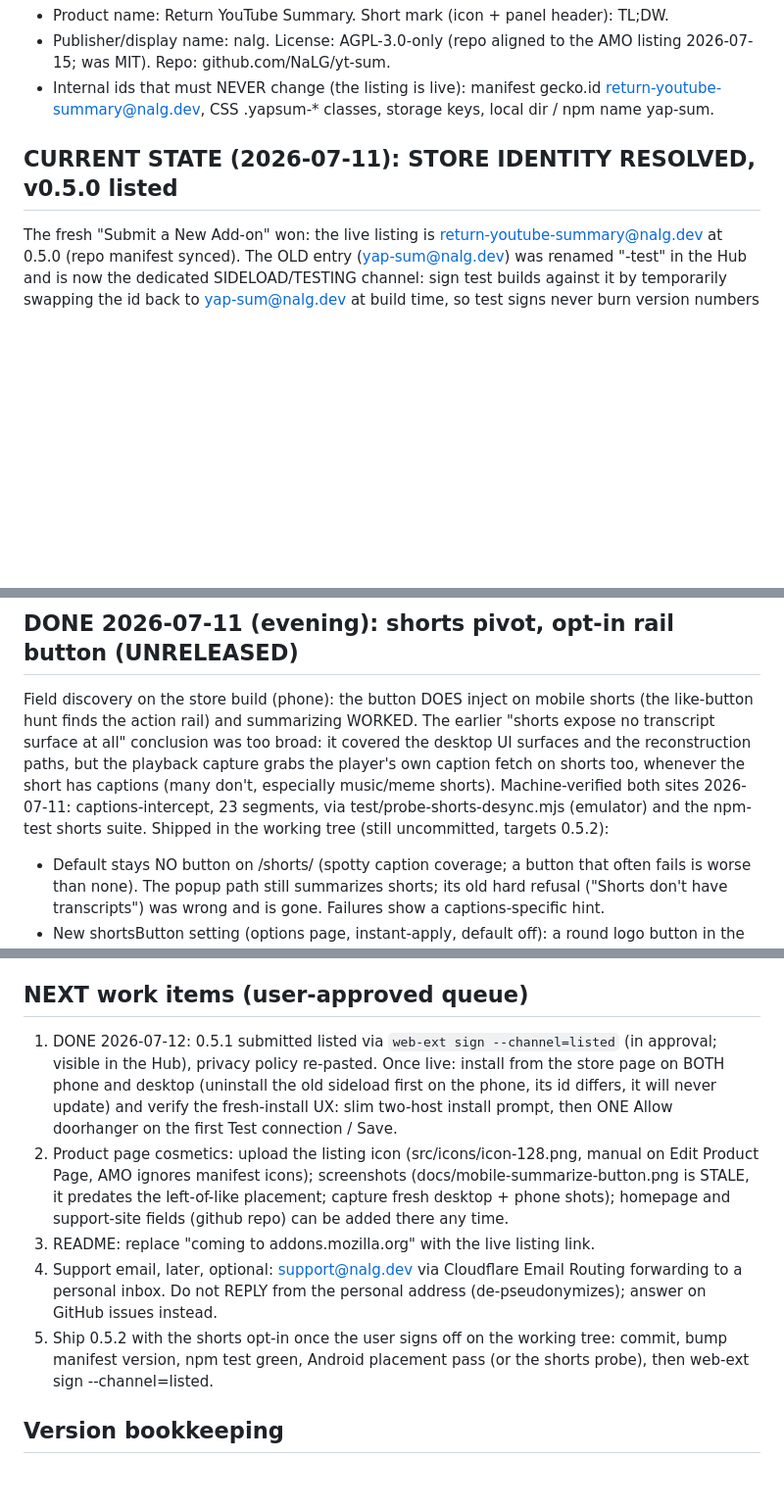
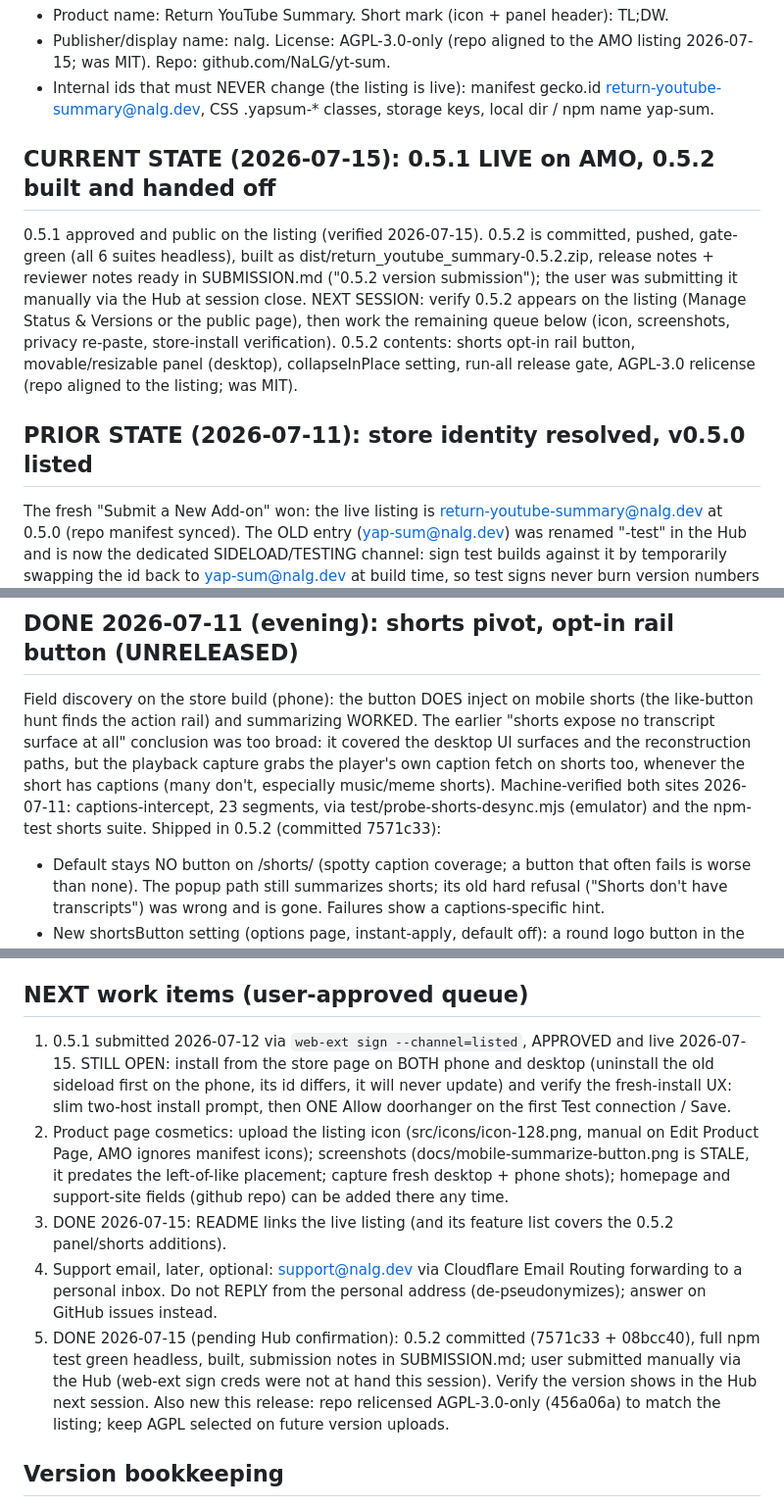
Before and after one commit to NaLG/yt-sum, a Markdown page: HANDOFF.md, 3 parts joined by grey strips. Shown at 98% size. GitHub-like rendering; blank space fills up the shorter version.

Commit message:
HANDOFF: session close, 0.5.1 live, 0.5.2 built and handed to the Hub
Co-Authored-By: Claude Fable 5 <noreply@anthropic.com>

```diff
--- a/HANDOFF.md
+++ b/HANDOFF.md
@@ -16,7 +16,20 @@ LLM API key. No backend, no tracking.
   return-youtube-summary@nalg.dev, CSS .yapsum-* classes, storage keys, local
   dir / npm name yap-sum.
 
-## CURRENT STATE (2026-07-11): STORE IDENTITY RESOLVED, v0.5.0 listed
+## CURRENT STATE (2026-07-15): 0.5.1 LIVE on AMO, 0.5.2 built and handed off
+
+0.5.1 approved and public on the listing (verified 2026-07-15). 0.5.2 is
+committed, pushed, gate-green (all 6 suites headless), built as
+dist/return_youtube_summary-0.5.2.zip, release notes + reviewer notes ready
+in SUBMISSION.md ("0.5.2 version submission"); the user was submitting it
+manually via the Hub at session close. NEXT SESSION: verify 0.5.2 appears on
+the listing (Manage Status & Versions or the public page), then work the
+remaining queue below (icon, screenshots, privacy re-paste, store-install
+verification). 0.5.2 contents: shorts opt-in rail button, movable/resizable
+panel (desktop), collapseInPlace setting, run-all release gate, AGPL-3.0
+relicense (repo aligned to the listing; was MIT).
+
+## PRIOR STATE (2026-07-11): store identity resolved, v0.5.0 listed
 
 The fresh "Submit a New Add-on" won: the live listing is
 return-youtube-summary@nalg.dev at 0.5.0 (repo manifest synced). The OLD
@@ -59,7 +72,7 @@ the playback capture grabs the player's own caption fetch on shorts too,
 whenever the short has captions (many don't, especially music/meme shorts).
 Machine-verified both sites 2026-07-11: captions-intercept, 23 segments, via
 test/probe-shorts-desync.mjs (emulator) and the npm-test shorts suite.
-Shipped in the working tree (still uncommitted, targets 0.5.2):
+Shipped in 0.5.2 (committed 7571c33):
 
 - Default stays NO button on /shorts/ (spotty caption coverage; a button
   that often fails is worse than none). The popup path still summarizes
@@ -104,24 +117,28 @@ Emulator lessons (hard-won, do not relearn):
 
 ## NEXT work items (user-approved queue)
 
-1. DONE 2026-07-12: 0.5.1 submitted listed via `web-ext sign --channel=listed`
-   (in approval; visible in the Hub), privacy policy re-pasted. Once live:
-   install from the store page on BOTH phone and desktop (uninstall the old
-   sideload first on the phone, its id differs, it will never update) and
-   verify the fresh-install UX: slim two-host install prompt, then ONE Allow
-   doorhanger on the first Test connection / Save.
+1. 0.5.1 submitted 2026-07-12 via `web-ext sign --channel=listed`, APPROVED
+   and live 2026-07-15. STILL OPEN: install from the store page on BOTH
+   phone and desktop (uninstall the old sideload first on the phone, its id
+   differs, it will never update) and verify the fresh-install UX: slim
+   two-host install prompt, then ONE Allow doorhanger on the first Test
+   connection / Save.
 2. Product page cosmetics: upload the listing icon (src/icons/icon-128.png,
    manual on Edit Product Page, AMO ignores manifest icons); screenshots
    (docs/mobile-summarize-button.png is STALE, it predates the left-of-like
    placement; capture fresh desktop + phone shots); homepage and support-site
    fields (github repo) can be added there any time.
-3. README: replace "coming to addons.mozilla.org" with the live listing link.
+3. DONE 2026-07-15: README links the live listing (and its feature list
+   covers the 0.5.2 panel/shorts additions).
 4. Support email, later, optional: support@nalg.dev via Cloudflare Email
    Routing forwarding to a personal inbox. Do not REPLY from the personal
    address (de-pseudonymizes); answer on GitHub issues instead.
-5. Ship 0.5.2 with the shorts opt-in once the user signs off on the working
-   tree: commit, bump manifest version, npm test green, Android placement
-   pass (or the shorts probe), then web-ext sign --channel=listed.
+5. DONE 2026-07-15 (pending Hub confirmation): 0.5.2 committed (7571c33 +
+   08bcc40), full npm test green headless, built, submission notes in
+   SUBMISSION.md; user submitted manually via the Hub (web-ext sign creds
+   were not at hand this session). Verify the version shows in the Hub next
+   session. Also new this release: repo relicensed AGPL-3.0-only (456a06a)
+   to match the listing; keep AGPL selected on future version uploads.
 
 ## Version bookkeeping
 
```
